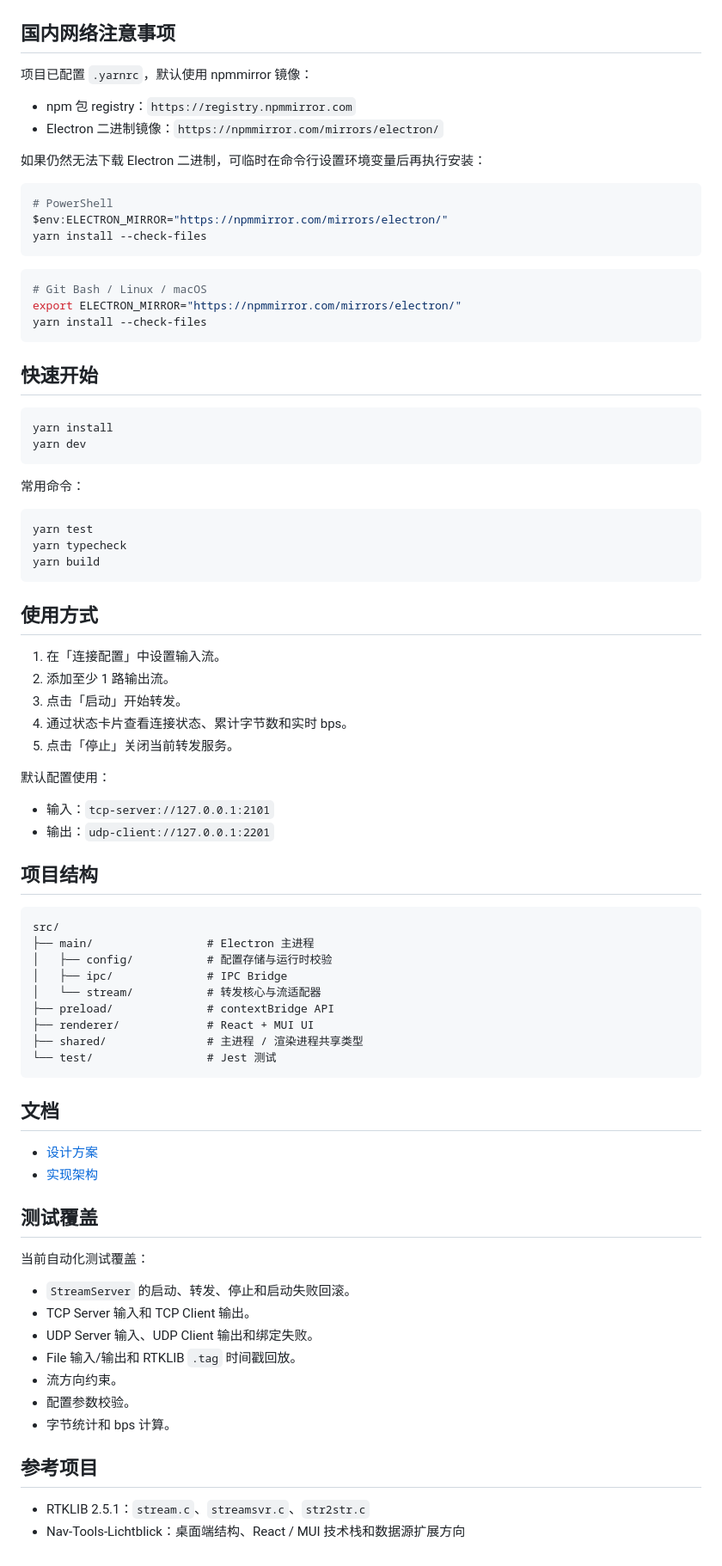
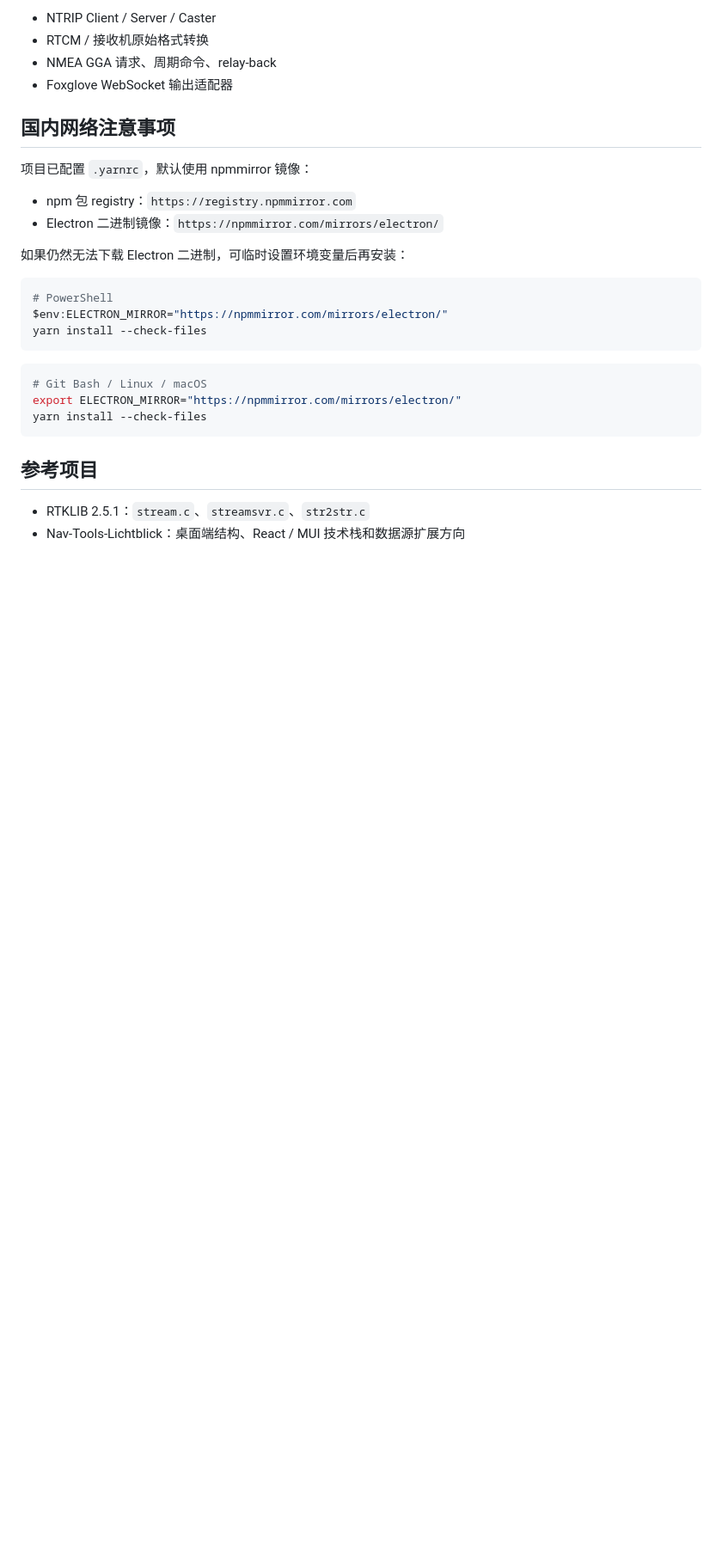
Before and after one commit to salmoshu/Nav-Bridge, a Markdown page: README.md, the part around one of its changes. Shown at 86% size. GitHub-like rendering; blank space fills up the shorter version.

````diff
--- a/README.md
+++ b/README.md
@@ -29,3 +116,7 @@ Nav-Bridge 是一个独立的 Electron 桌面应用，用于把外部 GNSS / 导
+- NTRIP Client / Server / Caster
+- RTCM / 接收机原始格式转换
+- NMEA GGA 请求、周期命令、relay-back
+- Foxglove WebSocket 输出适配器
 
 ## 国内网络注意事项
 
@@ -34,7 +125,7 @@ Nav-Bridge 是一个独立的 Electron 桌面应用，用于把外部 GNSS / 导
 - npm 包 registry：`https://registry.npmmirror.com`
 - Electron 二进制镜像：`https://npmmirror.com/mirrors/electron/`
 
-如果仍然无法下载 Electron 二进制，可临时在命令行设置环境变量后再执行安装：
+如果仍然无法下载 Electron 二进制，可临时设置环境变量后再安装：
 
 ```powershell
 # PowerShell
@@ -48,65 +139,6 @@ export ELECTRON_MIRROR="https://npmmirror.com/mirrors/electron/"
 yarn install --check-files
 ```
 
-## 快速开始
-
-```powershell
-yarn install
-yarn dev
-```
-
-常用命令：
-
-```powershell
-yarn test
-yarn typecheck
-yarn build
-```
-
-## 使用方式
-
-1. 在「连接配置」中设置输入流。
-2. 添加至少 1 路输出流。
-3. 点击「启动」开始转发。
-4. 通过状态卡片查看连接状态、累计字节数和实时 bps。
-5. 点击「停止」关闭当前转发服务。
-
-默认配置使用：
-
-- 输入：`tcp-server://127.0.0.1:2101`
-- 输出：`udp-client://127.0.0.1:2201`
-
-## 项目结构
-
-```text
-src/
-├── main/                 # Electron 主进程
-│   ├── config/           # 配置存储与运行时校验
-│   ├── ipc/              # IPC Bridge
-│   └── stream/           # 转发核心与流适配器
-├── preload/              # contextBridge API
-├── renderer/             # React + MUI UI
-├── shared/               # 主进程 / 渲染进程共享类型
-└── test/                 # Jest 测试
-```
-
-## 文档
-
-- [设计方案](./docs/design.md)
-- [实现架构](./docs/architecture.md)
-
-## 测试覆盖
-
-当前自动化测试覆盖：
-
-- `StreamServer` 的启动、转发、停止和启动失败回滚。
-- TCP Server 输入和 TCP Client 输出。
-- UDP Server 输入、UDP Client 输出和绑定失败。
-- File 输入/输出和 RTKLIB `.tag` 时间戳回放。
-- 流方向约束。
-- 配置参数校验。
-- 字节统计和 bps 计算。
-
 ## 参考项目
 
 - RTKLIB 2.5.1：`stream.c`、`streamsvr.c`、`str2str.c`
````
Also changed, not shown: other parts of README.md (+102 -15 lines), docs/screenshots/main.png (added), docs/screenshots/monitor.png (added), 2 other files.
